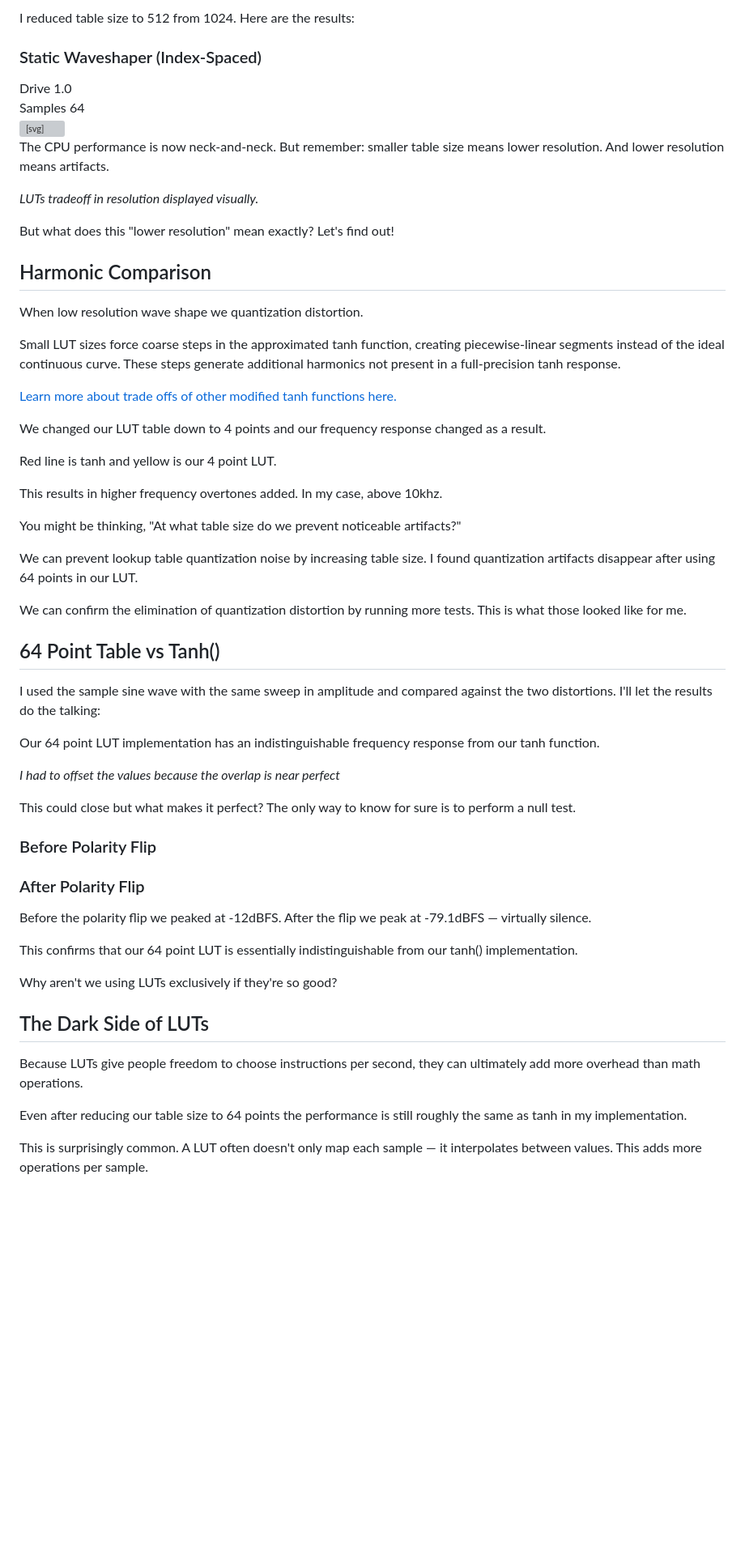
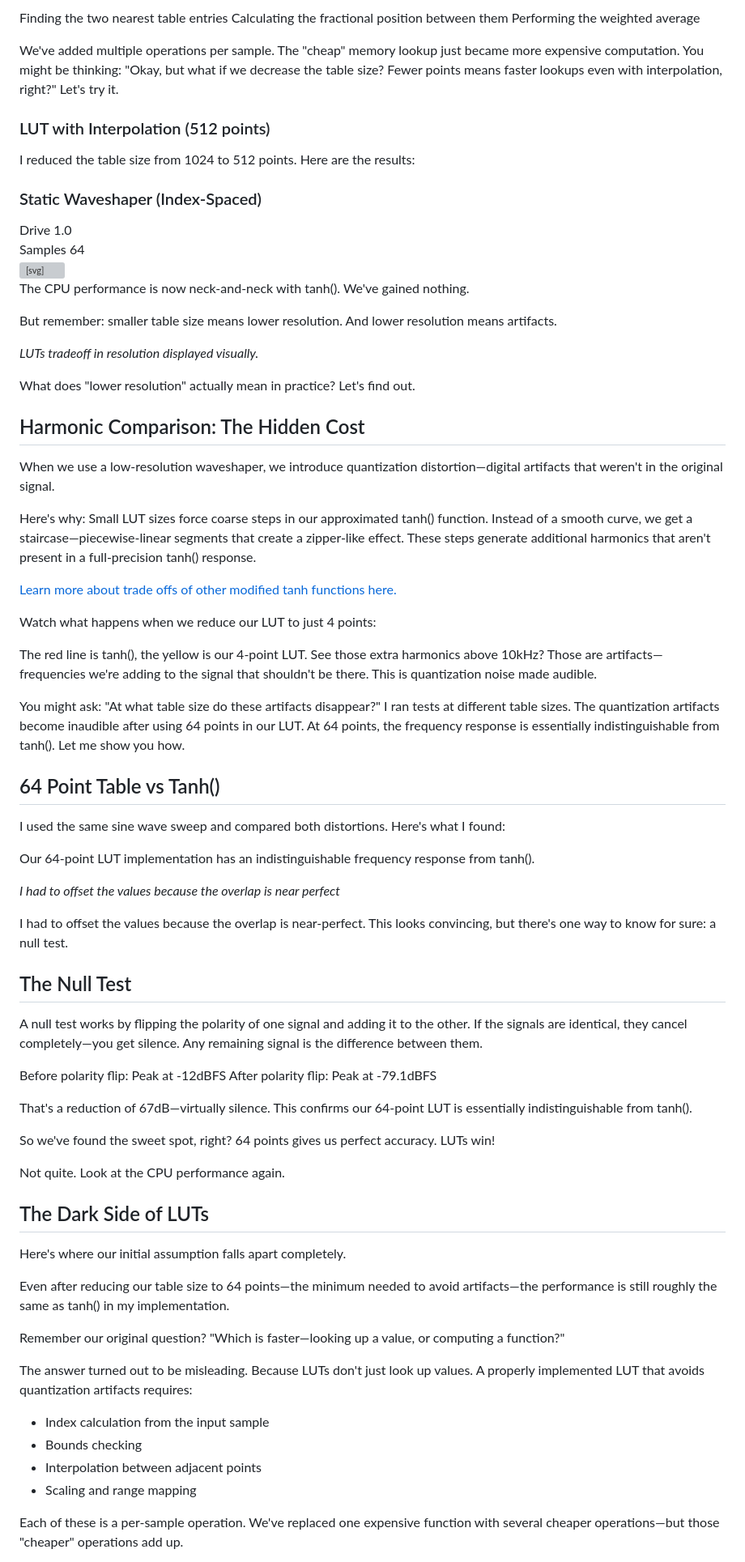
Before and after one commit to RichardAnthonySanchez/distortion-charts, a Markdown page: public/markdown/tanh_vs_lut_distortions.md, the part around one of its changes. Shown at 81% size. GitHub-like rendering; blank space fills up the shorter version; grey boxes are pictures that could not be loaded.

```diff
--- a/public/markdown/tanh_vs_lut_distortions.md
+++ b/public/markdown/tanh_vs_lut_distortions.md
@@ -170,5 +181,14 @@ You might be asking, "What about decreasing the table size? Can we do that witho
 
-I reduced table size to 512 from 1024. Here are the results:
+Finding the two nearest table entries
+Calculating the fractional position between them
+Performing the weighted average
+
+We've added multiple operations per sample. The "cheap" memory lookup just became more expensive computation.
+You might be thinking: "Okay, but what if we decrease the table size? Fewer points means faster lookups even with interpolation, right?"
+Let's try it.
+### LUT with Interpolation (512 points)
+
+I reduced the table size from 1024 to 512 points. Here are the results:
 
 <div class="chart-container">
     <div class="chart-header">
@@ -189,42 +209,39 @@ I reduced table size to 512 from 1024. Here are the results:
 
 
 
-The CPU performance is now neck-and-neck. But remember: smaller table size means lower resolution. And lower resolution means artifacts.
+The CPU performance is now neck-and-neck with tanh(). We've gained nothing.
 
+But remember: smaller table size means lower resolution. And lower resolution means artifacts.
 
 
 
 
 *LUTs tradeoff in resolution displayed visually.*
 
-But what does this "lower resolution" mean exactly? Let's find out!
-## Harmonic Comparison
+What does "lower resolution" actually mean in practice? Let's find out.
+## Harmonic Comparison: The Hidden Cost
 
-When low resolution wave shape we quantization distortion.
+When we use a low-resolution waveshaper, we introduce quantization distortion—digital artifacts that weren't in the original signal.
 
-Small LUT sizes force coarse steps in the approximated tanh function, creating piecewise-linear segments instead of the ideal continuous curve. These steps generate additional harmonics not present in a full-precision tanh response.
+Here's why: Small LUT sizes force coarse steps in our approximated tanh() function. Instead of a smooth curve, we get a staircase—piecewise-linear segments that create a zipper-like effect. These steps generate additional harmonics that aren't present in a full-precision tanh() response.
 
 [Learn more about trade offs of other modified tanh functions here.](http://gdsp.hf.ntnu.no/lessons/3/18/)
 
-We changed our LUT table down to 4 points and our frequency response changed as a result.
+Watch what happens when we reduce our LUT to just 4 points:
 
 
 
-Red line is tanh and yellow is our 4 point LUT.
+The red line is tanh(), the yellow is our 4-point LUT. See those extra harmonics above 10kHz? Those are artifacts—frequencies we're adding to the signal that shouldn't be there. This is quantization noise made audible.
 
-This results in higher frequency overtones added. In my case, above 10khz.
-
-You might be thinking, "At what table size do we prevent noticeable artifacts?"
-
-We can prevent lookup table quantization noise by increasing table size. I found quantization artifacts disappear after using 64 points in our LUT.
-
-We can confirm the elimination of quantization distortion by running more tests. This is what those looked like for me.
+You might ask: "At what table size do these artifacts disappear?"
+I ran tests at different table sizes. The quantization artifacts become inaudible after using 64 points in our LUT. At 64 points, the frequency response is essentially indistinguishable from tanh().
+Let me show you how.
 
 ## 64 Point Table vs Tanh()
 
-I used the sample sine wave with the same sweep in amplitude and compared against the two distortions. I'll let the results do the talking:
+I used the same sine wave sweep and compared both distortions. Here's what I found:
 
-Our 64 point LUT implementation has an indistinguishable frequency response from our tanh function.
+Our 64-point LUT implementation has an indistinguishable frequency response from tanh().
 
 <div class="body-skeleton" style="height: 180px;">
     <div class="skeleton-shape" style="width: 80%; height: 2px; background: var(--accent-coral); box-shadow: 0 0 10px var(--accent-coral);"></div>
@@ -233,25 +250,32 @@ Our 64 point LUT implementation has an indistinguishable frequency response from
 
 *I had to offset the values because the overlap is near perfect*
 
-This could close but what makes it perfect? The only way to know for sure is to perform a null test.
-### Before Polarity Flip
+I had to offset the values because the overlap is near-perfect.
+This looks convincing, but there's one way to know for sure: a null test.
+## The Null Test
+A null test works by flipping the polarity of one signal and adding it to the other. If the signals are identical, they cancel completely—you get silence. Any remaining signal is the difference between them.
 
+Before polarity flip: Peak at -12dBFS
+After polarity flip: Peak at -79.1dBFS
 
-### After Polarity Flip
+That's a reduction of 67dB—virtually silence. This confirms our 64-point LUT is essentially indistinguishable from tanh().
 
+So we've found the sweet spot, right? 64 points gives us perfect accuracy. LUTs win!
 
-Before the polarity flip we peaked at -12dBFS. After the flip we peak at -79.1dBFS — virtually silence.
-
-This confirms that our 64 point LUT is essentially indistinguishable from our tanh() implementation.
-
-Why aren't we using LUTs exclusively if they're so good?
+Not quite. Look at the CPU performance again.
 ## The Dark Side of LUTs
 
-Because LUTs give people freedom to choose instructions per second, they can ultimately add more overhead than math operations.
+Here's where our initial assumption falls apart completely.
 
-Even after reducing our table size to 64 points the performance is still roughly the same as tanh in my implementation.
+Even after reducing our table size to 64 points—the minimum needed to avoid artifacts—the performance is still roughly the same as tanh() in my implementation.
 
+Remember our original question? "Which is faster—looking up a value, or computing a function?"
 
+The answer turned out to be misleading. Because LUTs don't just look up values. A properly implemented LUT that avoids quantization artifacts requires:
+- Index calculation from the input sample
+- Bounds checking
+- Interpolation between adjacent points
+- Scaling and range mapping
 
-This is surprisingly common. A LUT often doesn't only map each sample — it interpolates between values. This adds more operations per sample.
+Each of these is a per-sample operation. We've replaced one expensive function with several cheaper operations—but those "cheaper" operations add up.
 
```
Also changed, not shown: other parts of public/markdown/tanh_vs_lut_distortions.md (+86 -60 lines).
